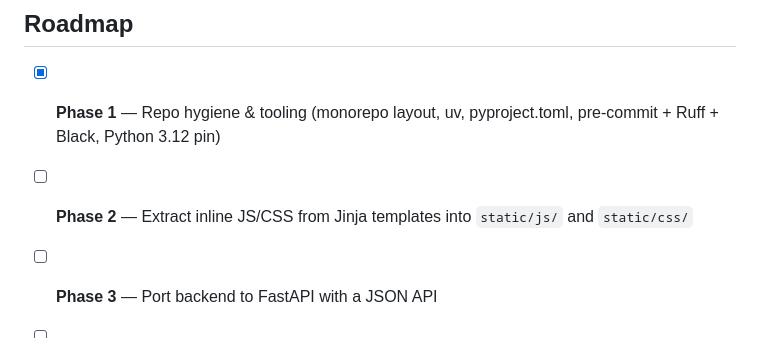
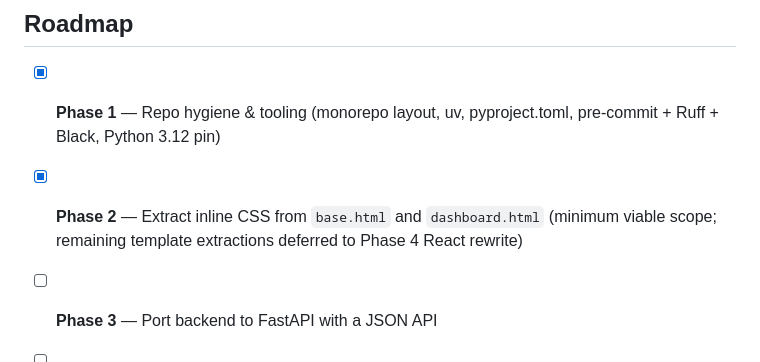
Before and after one commit to Nhuquynh315/wedding-studio, a Markdown page: README.md, the part around the change. Drawn GitHub-style.

Commit message:
docs: mark Phase 2 complete, plan Phase 3, document verification policy

```diff
--- a/README.md
+++ b/README.md
@@ -90,7 +90,7 @@ pytest
 ## Roadmap
 
 - [x] **Phase 1** — Repo hygiene & tooling (monorepo layout, uv, pyproject.toml, pre-commit + Ruff + Black, Python 3.12 pin)
-- [ ] **Phase 2** — Extract inline JS/CSS from Jinja templates into `static/js/` and `static/css/`
+- [x] **Phase 2** — Extract inline CSS from `base.html` and `dashboard.html` (minimum viable scope; remaining template extractions deferred to Phase 4 React rewrite)
 - [ ] **Phase 3** — Port backend to FastAPI with a JSON API
 - [ ] **Phase 4** — Build React + TypeScript frontend
 - [ ] **Phase 5** — Test coverage (pytest, Vitest, Playwright)
```
Also changed, not shown: CLAUDE.md (+23 -15 lines).
